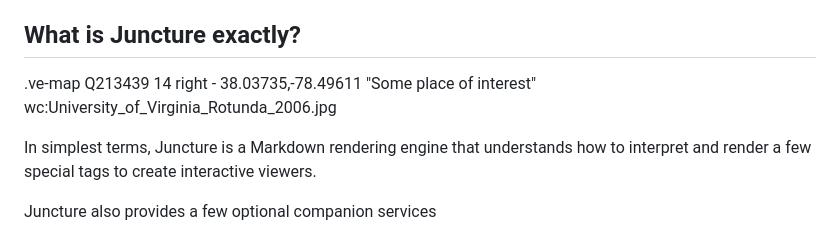
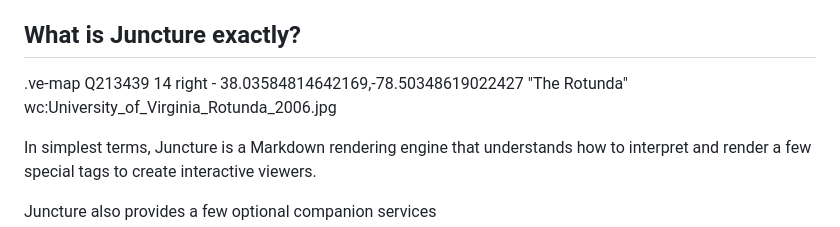
Before and after one commit to rsnyder/uva-demo, a Markdown page: README.md, the part around the change. GitHub-like rendering.

```diff
--- a/README.md
+++ b/README.md
@@ -9,7 +9,7 @@ A generalized version of the visual essay rendering code developed for the Plant
 ## What is Juncture exactly?
 
 .ve-map Q213439 14 right
-    - 38.03735,-78.49611 "Some place of interest" wc:University_of_Virginia_Rotunda_2006.jpg
+    - 38.03584814642169,-78.50348619022427 "The Rotunda" wc:University_of_Virginia_Rotunda_2006.jpg
 
 In simplest terms, Juncture is a Markdown rendering engine that understands how to interpret and render a few special tags to create interactive viewers.
 
```
